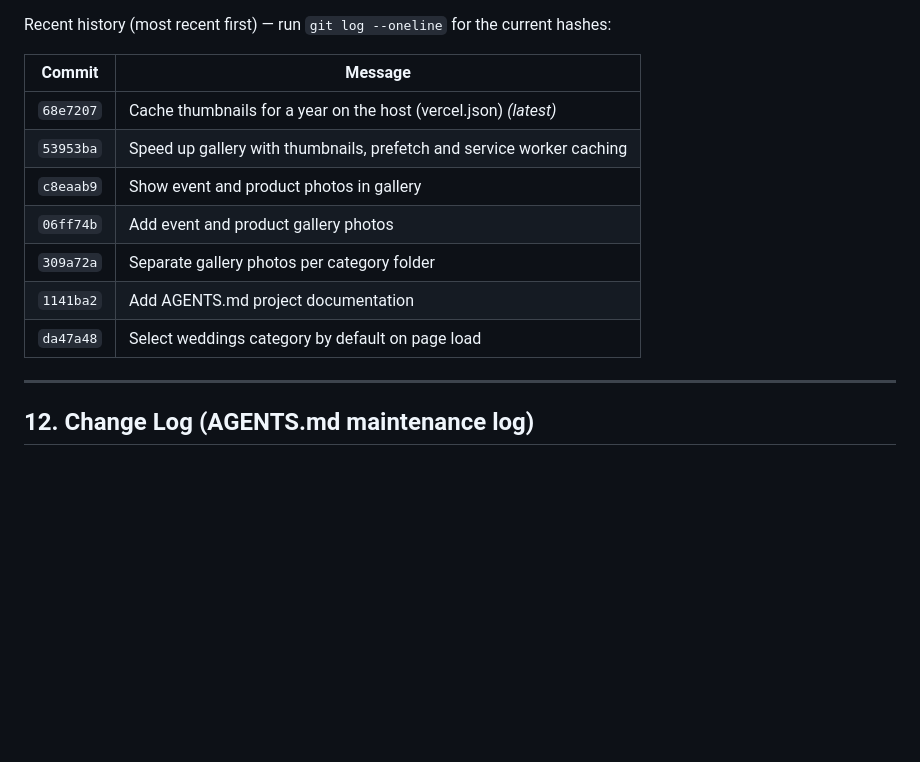
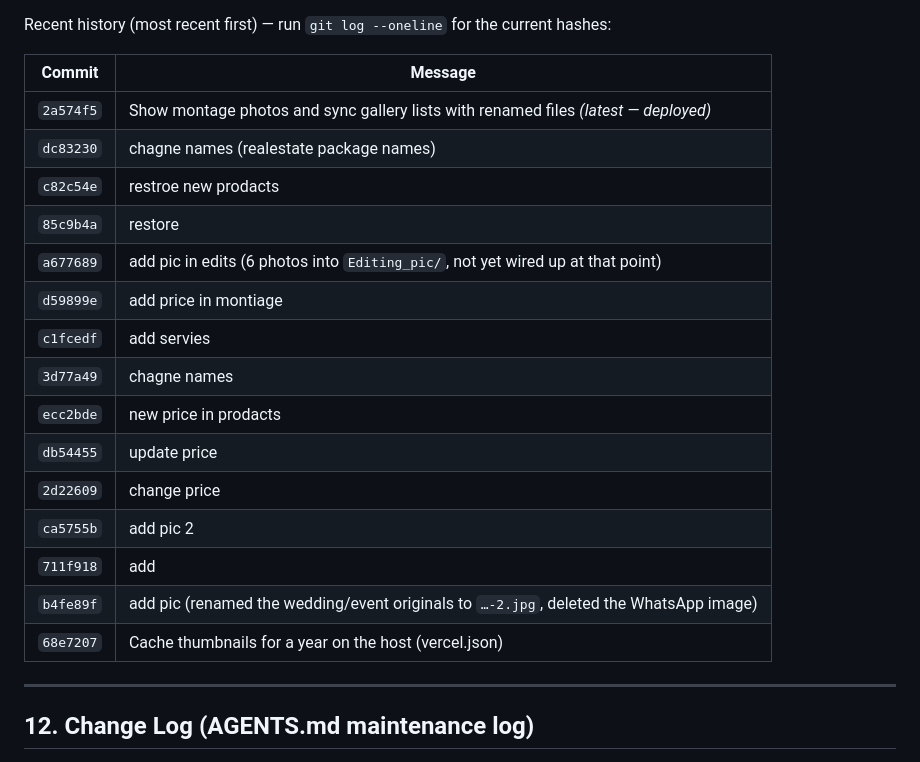
Before and after one commit to ihasanshuaib-lgtm/ShuaibStudio, a Markdown page: AGENTS.md, the part around the change. GitHub-like rendering; blank space fills up the shorter version.

Commit message:
Update AGENTS.md: gallery lists, thumbnails and commit history

```diff
--- a/AGENTS.md
+++ b/AGENTS.md
@@ -289,13 +289,21 @@ Recent history (most recent first) — run `git log --oneline` for the current h
 
 | Commit     | Message |
 |------------|---------|
-| `68e7207`  | Cache thumbnails for a year on the host (vercel.json) *(latest)* |
-| `53953ba`  | Speed up gallery with thumbnails, prefetch and service worker caching |
-| `c8eaab9`  | Show event and product photos in gallery |
-| `06ff74b`  | Add event and product gallery photos |
-| `309a72a`  | Separate gallery photos per category folder |
-| `1141ba2`  | Add AGENTS.md project documentation |
-| `da47a48`  | Select weddings category by default on page load |
+| `2a574f5`  | Show montage photos and sync gallery lists with renamed files *(latest — deployed)* |
+| `dc83230`  | chagne names (realestate package names) |
+| `c82c54e`  | restroe new prodacts |
+| `85c9b4a`  | restore |
+| `a677689`  | add pic in edits (6 photos into `Editing_pic/`, not yet wired up at that point) |
+| `d59899e`  | add price in montiage |
+| `c1fcedf`  | add servies |
+| `3d77a49`  | chagne names |
+| `ecc2bde`  | new price in prodacts |
+| `db54455`  | update price |
+| `2d22609`  | change price |
+| `ca5755b`  | add pic 2 |
+| `711f918`  | add |
+| `b4fe89f`  | add pic (renamed the wedding/event originals to `…-2.jpg`, deleted the WhatsApp image) |
+| `68e7207`  | Cache thumbnails for a year on the host (vercel.json) |
 
 ---
 
```
